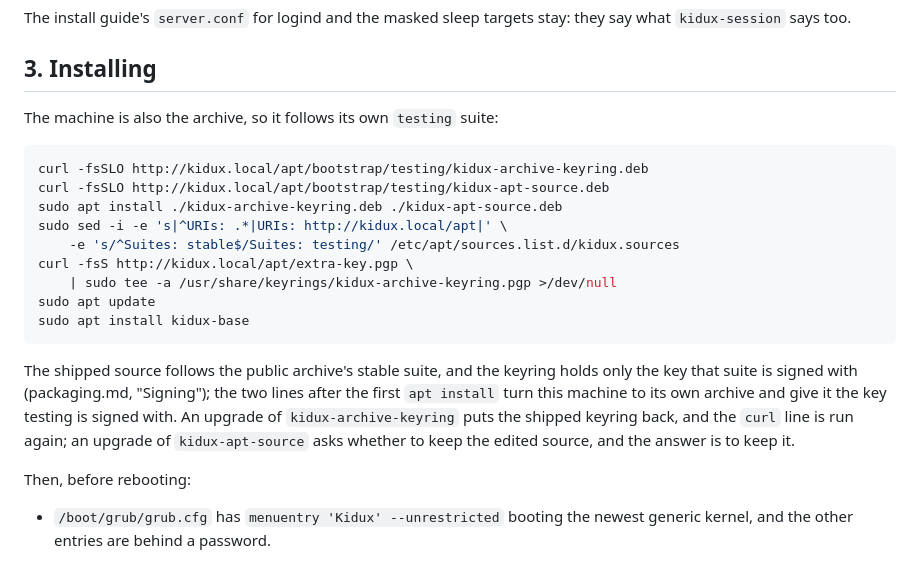
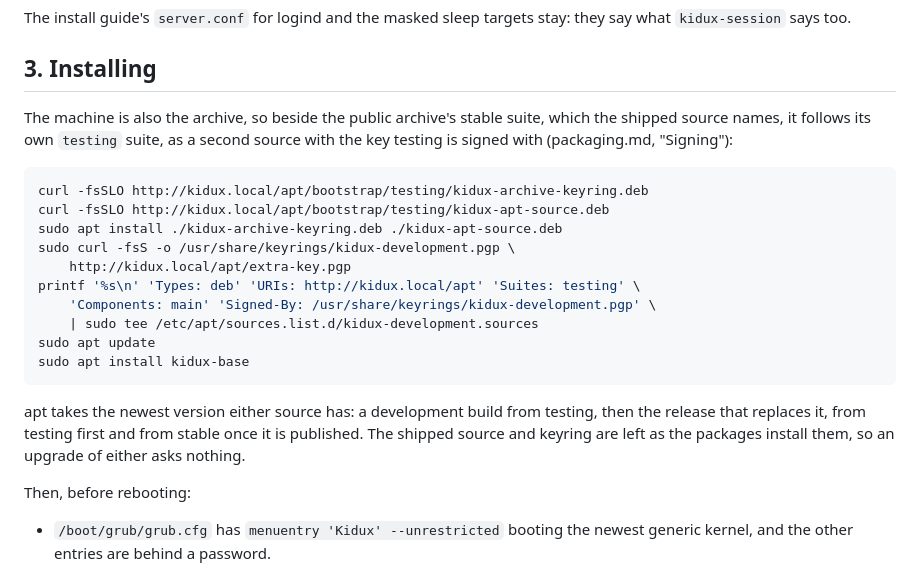
Before and after one commit to othermore/kidux, a Markdown page: docs/dev/rollout.md, the part around the change. Rendered like a GitHub page.

Commit message:
Follow testing on the development machine as a second source
The development machine was to edit the shipped apt source and add the
development key to the shipped keyring, which an upgrade of either
package undoes or asks about. It leaves both as installed and follows
its own testing suite in a source file and a keyring of its own, as the
owner set it up: apt takes the newest from either, a development build
and then the release that replaces it. A test machine, thrown away after
its run, keeps editing the shipped file.

Co-Authored-By: Claude Fable 5.1 <noreply@anthropic.com>

````diff
--- a/docs/dev/rollout.md
+++ b/docs/dev/rollout.md
@@ -60,27 +60,27 @@ stay: they say what `kidux-session` says too.
 
 ## 3. Installing
 
-The machine is also the archive, so it follows its own `testing` suite:
+The machine is also the archive, so beside the public archive's stable suite,
+which the shipped source names, it follows its own `testing` suite, as a
+second source with the key testing is signed with (packaging.md, "Signing"):
 
 ```bash
 curl -fsSLO http://kidux.local/apt/bootstrap/testing/kidux-archive-keyring.deb
 curl -fsSLO http://kidux.local/apt/bootstrap/testing/kidux-apt-source.deb
 sudo apt install ./kidux-archive-keyring.deb ./kidux-apt-source.deb
-sudo sed -i -e 's|^URIs: .*|URIs: http://kidux.local/apt|' \
-    -e 's/^Suites: stable$/Suites: testing/' /etc/apt/sources.list.d/kidux.sources
-curl -fsS http://kidux.local/apt/extra-key.pgp \
-    | sudo tee -a /usr/share/keyrings/kidux-archive-keyring.pgp >/dev/null
+sudo curl -fsS -o /usr/share/keyrings/kidux-development.pgp \
+    http://kidux.local/apt/extra-key.pgp
+printf '%s\n' 'Types: deb' 'URIs: http://kidux.local/apt' 'Suites: testing' \
+    'Components: main' 'Signed-By: /usr/share/keyrings/kidux-development.pgp' \
+    | sudo tee /etc/apt/sources.list.d/kidux-development.sources
 sudo apt update
 sudo apt install kidux-base
 ```
 
-The shipped source follows the public archive's stable suite, and the
-keyring holds only the key that suite is signed with (packaging.md,
-"Signing"); the two lines after the first `apt install` turn this machine to
-its own archive and give it the key testing is signed with. An upgrade of
-`kidux-archive-keyring` puts the shipped keyring back, and the `curl` line
-is run again; an upgrade of `kidux-apt-source` asks whether to keep the
-edited source, and the answer is to keep it.
+apt takes the newest version either source has: a development build from
+testing, then the release that replaces it, from testing first and from
+stable once it is published. The shipped source and keyring are left as
+the packages install them, so an upgrade of either asks nothing.
 
 Then, before rebooting:
 
````
Also changed, not shown: docs/dev/packaging.md (+9 -7 lines).
